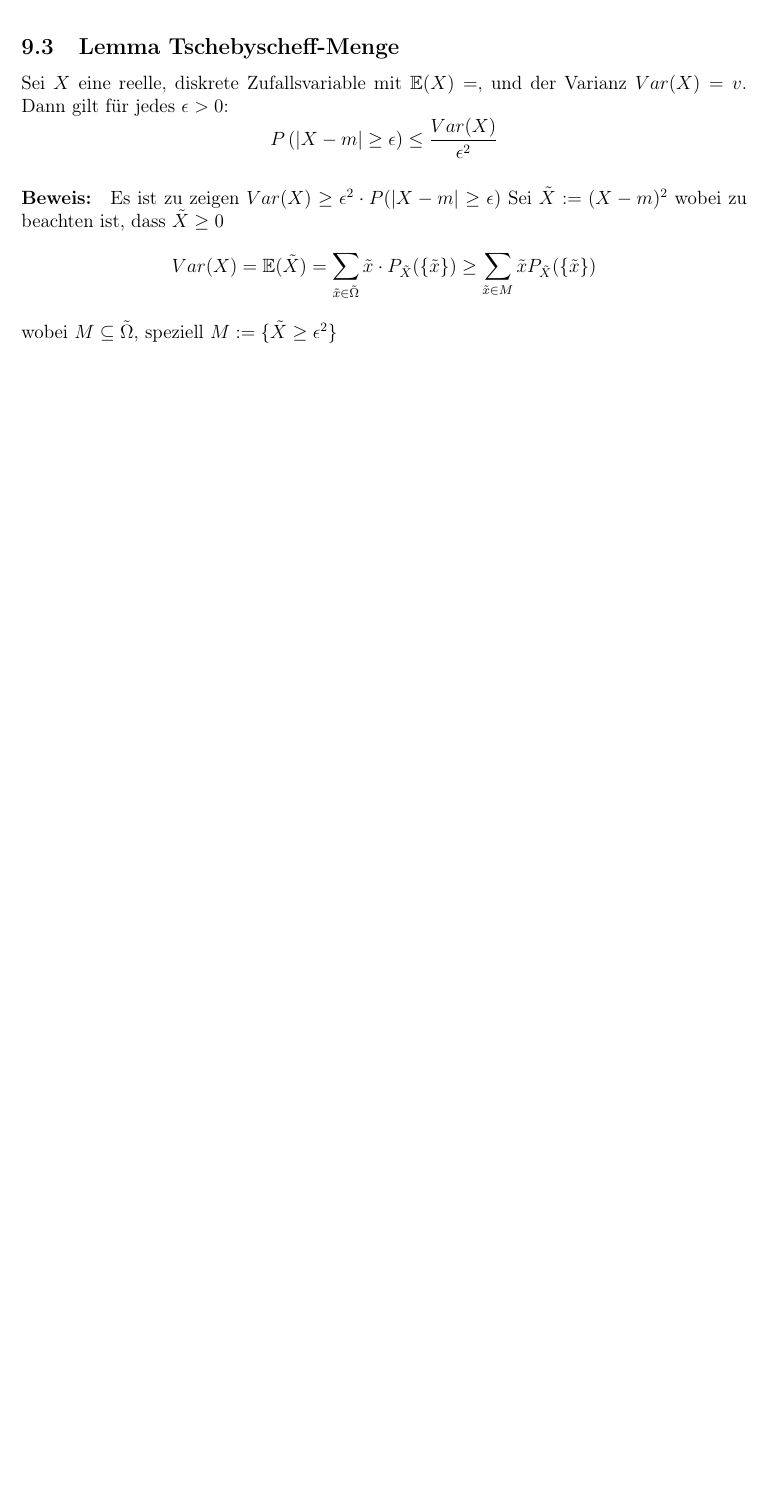
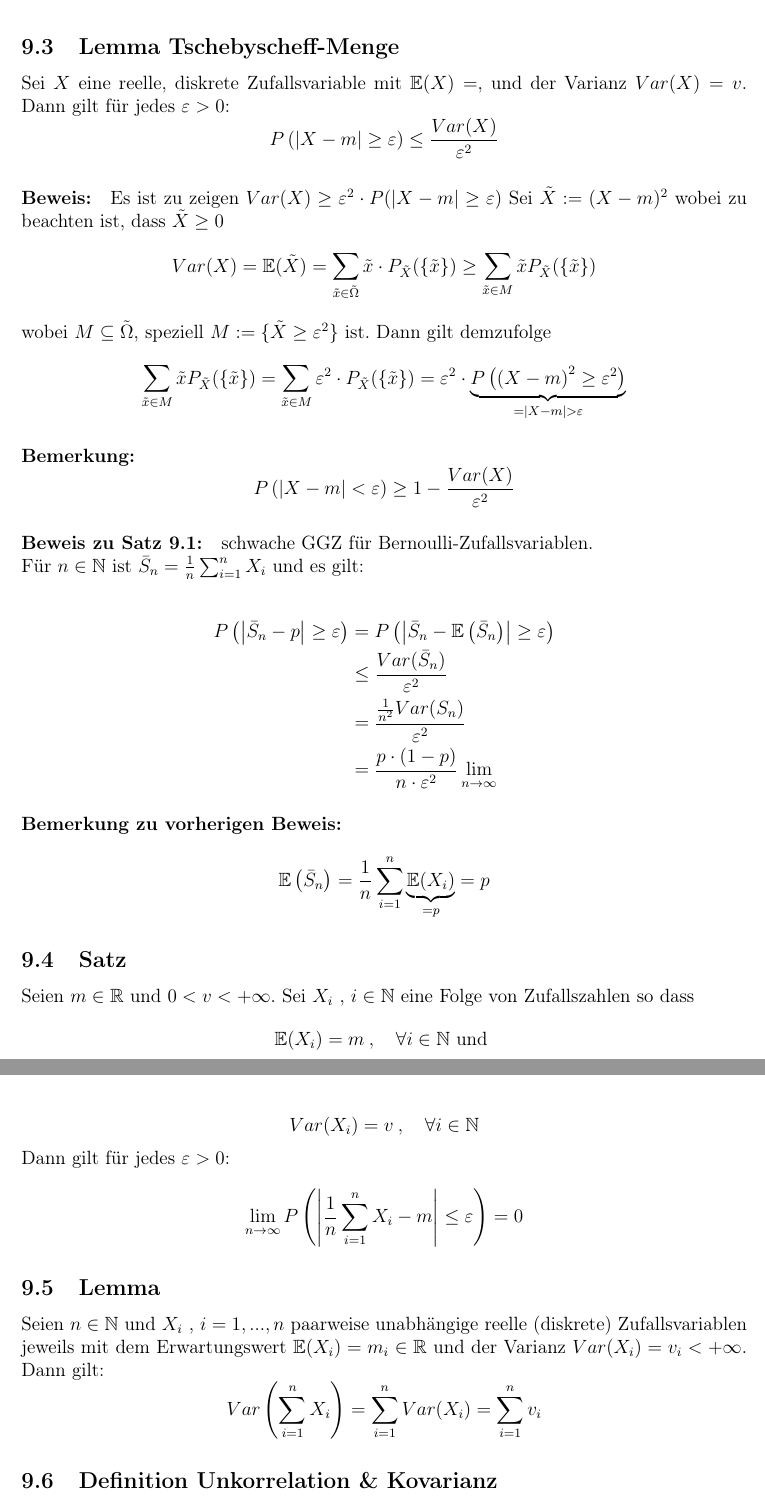
Before and after one commit to PhilT95/Wahrscheinlichkeit18_19, a LaTeX document (WT_Skript/WT_Script.tex): part of page 45 of 45 before the commit and two parts of pages 46 and 47 of 49 after it, the two joined at a grey line, cut so that both start at the same text, the shorter picture padded with empty space. Compiled offline with pdfLaTeX.

Commit message:
Added recent lecture

```diff
--- a/WT_Skript/WT_Script.tex
+++ b/WT_Skript/WT_Script.tex
@@ -1452,16 +1452,42 @@ $\mathbb{E}(X) = \sum_{i=1}^n x_i \frac{1}{n} = \frac{1}{n} \sum^n_{i=1}x_i$ ent
 	\end{align*}
 
 	\subsection{Lemma Tschebyscheff-Menge}
-	Sei $X$ eine reelle, diskrete Zufallsvariable mit $\mathbb{E}(X)=,$ und der Varianz $Var(X)=v$. Dann gilt für jedes $\epsilon >0$:
-	$$P\left(|X-m|\geq\epsilon\right)\leq\frac{Var(X)}{\epsilon^2}$$
+	Sei $X$ eine reelle, diskrete Zufallsvariable mit $\mathbb{E}(X)=,$ und der Varianz $Var(X)=v$. Dann gilt für jedes $\varepsilon >0$:
+	$$P\left(|X-m|\geq\varepsilon\right)\leq\frac{Var(X)}{\varepsilon^2}$$
 	\paragraph{Beweis:}
-	Es ist zu zeigen $Var(X)\geq\epsilon^2\cdot P(|X-m|\geq\epsilon)$
+	Es ist zu zeigen $Var(X)\geq\varepsilon^2\cdot P(|X-m|\geq\varepsilon)$
 	Sei $\tilde{X}:=(X-m)^2$ wobei zu beachten ist, dass $\tilde{X}\geq 0$
 	$$Var(X)=\mathbb{E}(\tilde{X})=\sum_{\tilde{x}\in\tilde{\Omega}}\tilde{x} \cdot
 P_{\tilde{X}}(\{\tilde{x}\})\geq\sum_{\tilde{x}\in M} \tilde{x}P_{\tilde{X}}(\{\tilde{x}\})$$
-	wobei $M\subseteq\tilde{\Omega}$, speziell $M:=\{\tilde{X}\geq\epsilon^2\}$
-
-
-
-
-
+	wobei $M\subseteq\tilde{\Omega}$, speziell $M:=\{\tilde{X}\geq\varepsilon^2\}$ ist. Dann gilt demzufolge
+	$$\sum_{\tilde{x}\in M} \tilde{x}P_{\tilde{X}}(\{\tilde{x}\})=\sum_{\tilde{x}\in M} \varepsilon^2 \cdot P_{\tilde{X}}(\{\tilde{x}\})=\varepsilon^2 \cdot \underbrace{P\left(\left(X-m\right)^2\geq\varepsilon^2\right)}_{=|X-m|>\varepsilon}$$
+	\paragraph{Bemerkung:}
+	$$P\left(\left| X-m\right| < \varepsilon\right)\geq 1-\frac{Var(X)}{\varepsilon^2}$$
+
+	\paragraph{Beweis zu Satz \ref{bernoulliGGZ}:}
+	schwache GGZ für Bernoulli-Zufallsvariablen.\\
+	Für $n\in\mathbb{N}$ ist $\bar{S}_n = \frac{1}{n}\sum_{i=1}^n X_i$ und es gilt:
+
+	\begin{align*}
+	P\left(\left| \bar{S}_n -p\right|\geq\varepsilon\right) &= P\left(\left|\bar{S}_n -\mathbb{E}\left(\bar{S}_n\right)\right|\geq\varepsilon\right)\\
+	&\leq \frac{Var(\bar{S}_n)}{\varepsilon^2}\\
+	&= \frac{\frac{1}{n^2} Var(S_n)}{\varepsilon^2}\\
+	&= \frac{p\cdot(1-p)}{n\cdot \varepsilon^2}\lim_{n\rightarrow\infty}
+	\end{align*}
+
+	\paragraph{Bemerkung zu vorherigen Beweis:}
+	$$\mathbb{E}\left(\bar{S}_n \right) = \frac{1}{n}\sum_{i=1}^n \underbrace{\mathbb{E}(X_i)}_{=p}=p$$
+
+	\subsection{Satz}
+	Seien $m\in\mathbb{R}$ und $0<v<+\infty$. Sei $X_i$ , $i\in\mathbb{N}$ eine Folge von Zufallszahlen so dass
+	$$\mathbb{E}(X_i)=m\: ,\quad \forall i\in\mathbb{N} \text{ und }$$
+	$$Var(X_i)=v\: , \quad \forall i \in\mathbb{N}$$
+	Dann gilt für jedes $\varepsilon>0$:
+	$$\lim_{n\rightarrow\infty} P\left(\left|\frac{1}{n}\sum_{i=1}^n X_i - m\right|\leq\varepsilon\right)=0$$
+
+	\subsection{Lemma}
+	\label{lemma9.5}
+	Seien $n\in\mathbb{N}$ und $X_i$ , $i=1,...,n$ paarweise unabhängige reelle (diskrete) Zufallsvariablen jeweils mit dem Erwartungswert $\mathbb{E}(X_i)=m_i\in\mathbb{R}$ und der Varianz $Var(X_i)=v_i<+\infty$. Dann gilt:
+	$$Var\left(\sum_{i=1}^n X_i\right) = \sum_{i=1}^n Var(X_i) = \sum_{i=1}^n v_i$$
+
+	\subsection{Definition Unkorrelation \& Kovarianz}
```
Also changed, not shown: WT_Skript/WT_Script.pdf, WT_Skript/WT_Script.tex (52 more changed lines).
